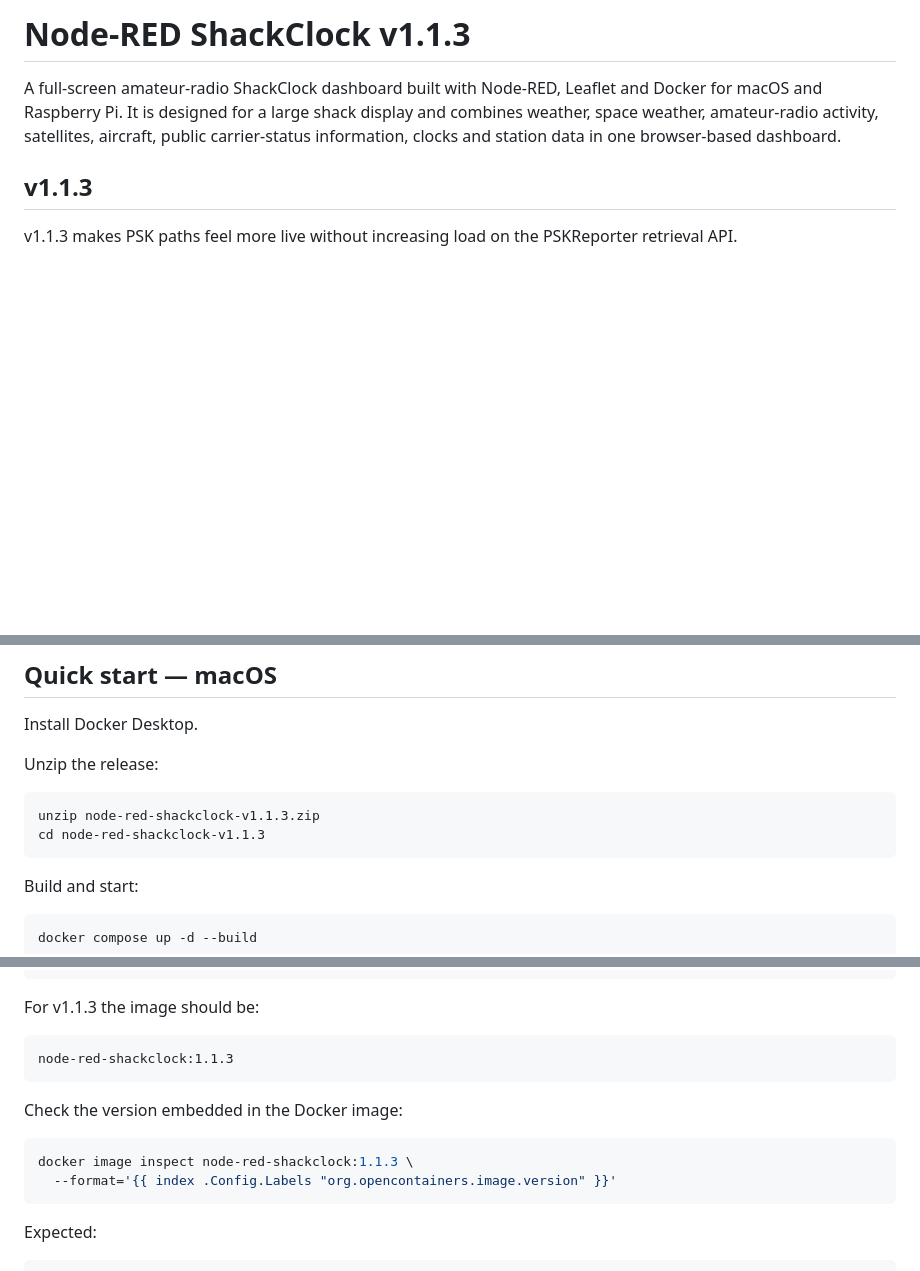
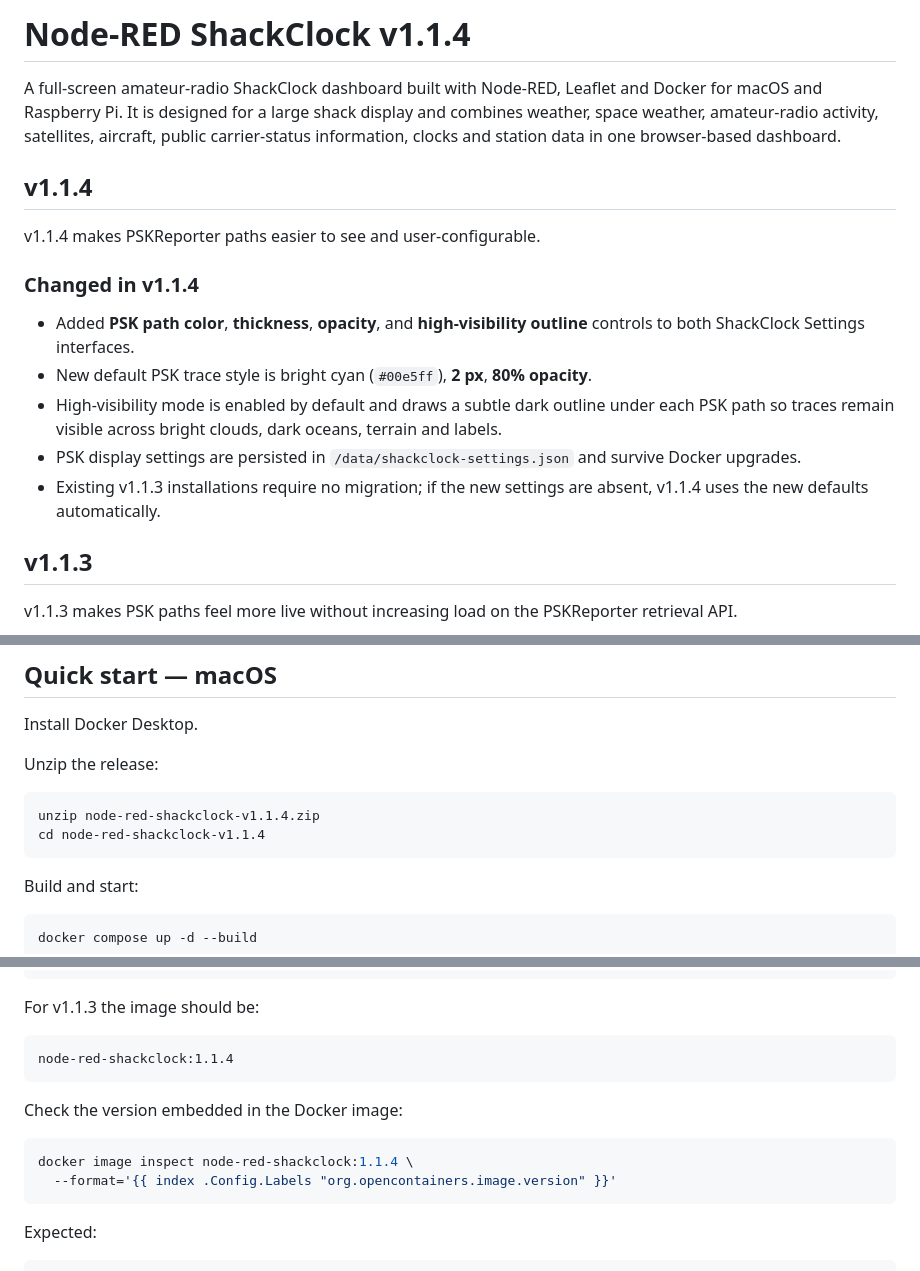
Before and after one commit to n3bkv/node-red-shackclock, a Markdown page: README.md, 3 parts joined by grey strips. Drawn GitHub-style; blank space fills up the shorter version.

Commit message:
v1.1.4: document PSK path visibility controls

````diff
--- a/README.md
+++ b/README.md
@@ -1,6 +1,18 @@
-# Node-RED ShackClock v1.1.3
+# Node-RED ShackClock v1.1.4
 
 A full-screen amateur-radio ShackClock dashboard built with Node-RED, Leaflet and Docker for macOS and Raspberry Pi. It is designed for a large shack display and combines weather, space weather, amateur-radio activity, satellites, aircraft, public carrier-status information, clocks and station data in one browser-based dashboard.
+
+## v1.1.4
+
+v1.1.4 makes PSKReporter paths easier to see and user-configurable.
+
+### Changed in v1.1.4
+
+- Added **PSK path color**, **thickness**, **opacity**, and **high-visibility outline** controls to both ShackClock Settings interfaces.
+- New default PSK trace style is bright cyan (`#00e5ff`), **2 px**, **80% opacity**.
+- High-visibility mode is enabled by default and draws a subtle dark outline under each PSK path so traces remain visible across bright clouds, dark oceans, terrain and labels.
+- PSK display settings are persisted in `/data/shackclock-settings.json` and survive Docker upgrades.
+- Existing v1.1.3 installations require no migration; if the new settings are absent, v1.1.4 uses the new defaults automatically.
 
 ## v1.1.3
 
@@ -652,8 +664,8 @@ Install Docker Desktop.
 Unzip the release:
 
 ```bash
-unzip node-red-shackclock-v1.1.3.zip
-cd node-red-shackclock-v1.1.3
+unzip node-red-shackclock-v1.1.4.zip
+cd node-red-shackclock-v1.1.4
 ```
 
 Build and start:
@@ -787,13 +799,13 @@ docker inspect shackclock \
 For v1.1.3 the image should be:
 
 ```text
-node-red-shackclock:1.1.3
+node-red-shackclock:1.1.4
 ```
 
 Check the version embedded in the Docker image:
 
 ```bash
-docker image inspect node-red-shackclock:1.1.3 \
+docker image inspect node-red-shackclock:1.1.4 \
   --format='{{ index .Config.Labels "org.opencontainers.image.version" }}'
 ```
 
````
Also changed, not shown: other parts of README.md (+5 -5 lines).
